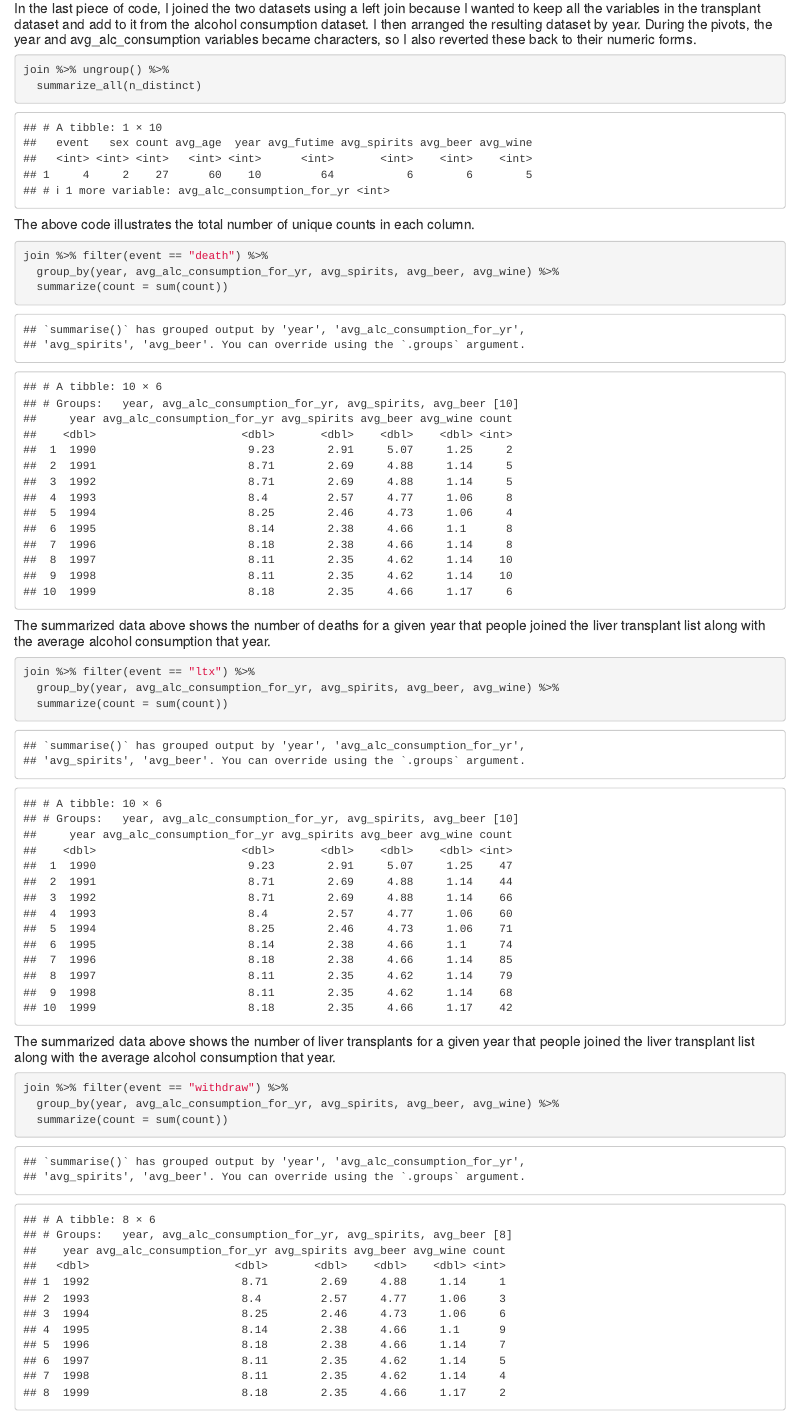
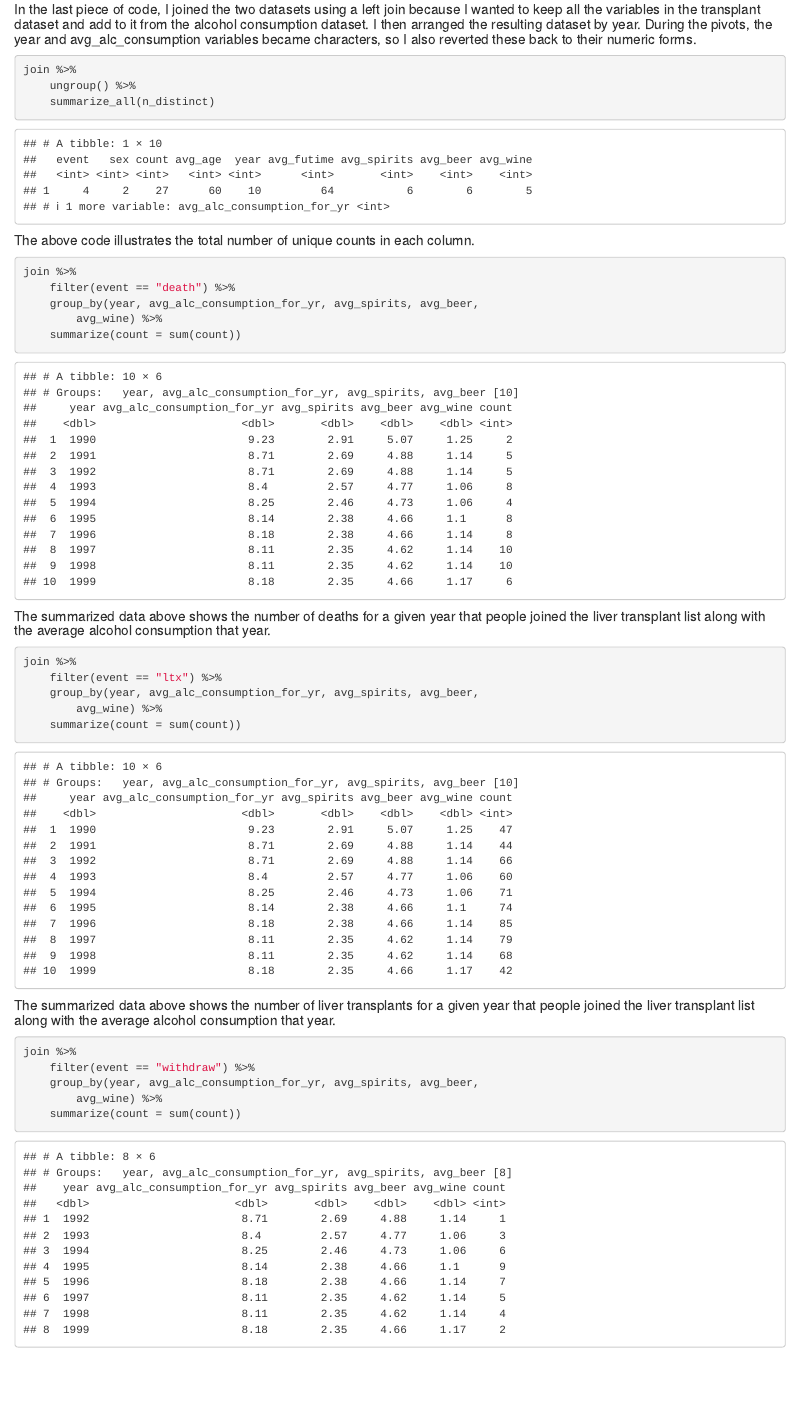
Before and after one commit to templedrake828/website, an R Markdown document (content/Project1.Rmd): the page in a window 1100 px wide, from 1560 px down before the commit and from 1070 px down after it, so that both start at the same text. Rendered offline with R 4.5, knitr and Pandoc, with nearby package versions.

Commit message:
some message

````diff
--- a/content/Project1.Rmd
+++ b/content/Project1.Rmd
@@ -8,7 +8,7 @@ output:
 ---
 
 ```{r setup, include=FALSE}
-knitr::opts_chunk$set(echo = TRUE)
+knitr::opts_chunk$set(echo = TRUE, fig.align="center", fig.height=5, message=FALSE, warning=FALSE, fig.width=8, tidy.opts=list(width.cutoff=60),tidy=TRUE)
 data1 <- read.csv("~/Desktop/website/content/alcohol-consumption-per-person-us.csv")
 ```
 
````
Also changed, not shown: content/Project2.Rmd (+1 -1 lines), .RData, content/Project1.html, content/Project2.html, content/Resume.html (added), static/Project1_files/figure-html/unnamed-chunk-11-1.png, static/Project1_files/figure-html/unnamed-chunk-12-1.png, static/Project1_files/figure-html/unnamed-chunk-13-1.png, static/Project2_files/figure-html/unnamed-chunk-6-1.png, 12 other files.
